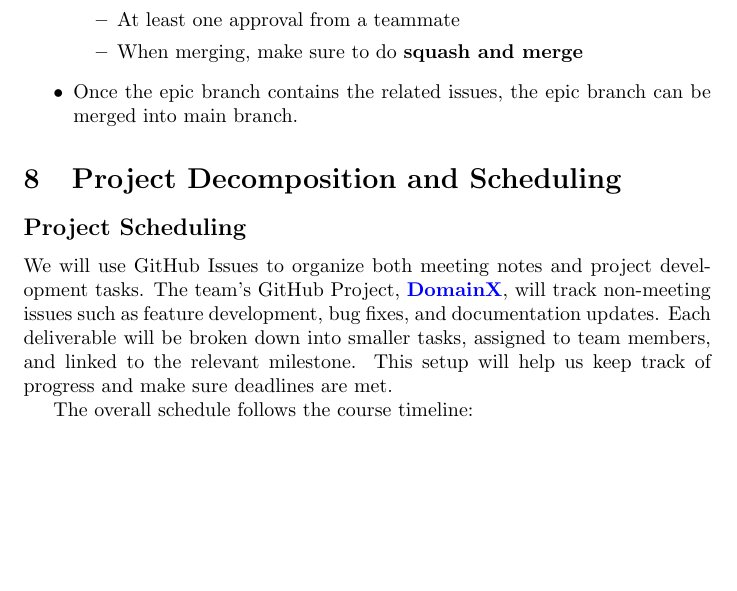
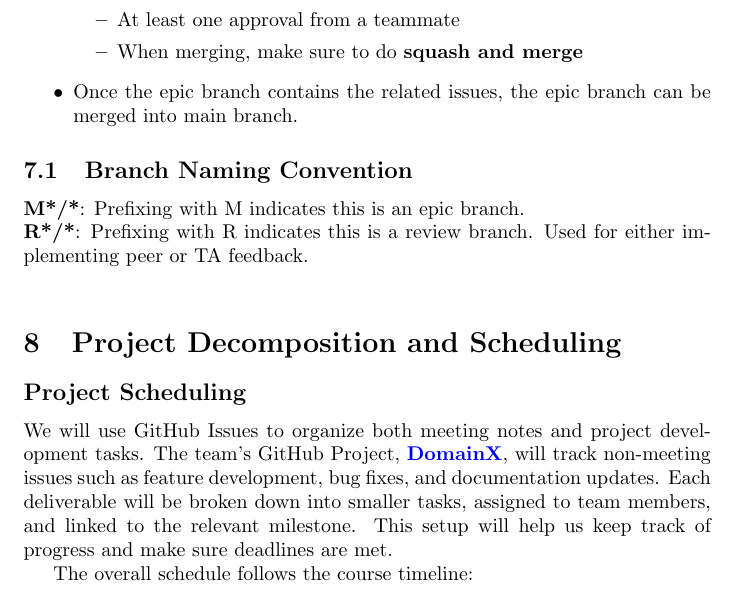
Before and after one commit to thaafei/capstone-sfw2026, a LaTeX document (docs/DevelopmentPlan/DevelopmentPlan.tex): part of page 5 of 16, cut so that both start at the same text, the shorter picture padded with empty space. Compiled offline with pdfLaTeX.

Commit message:
Update dev plan workflow to include branch formatting more explicitly

```diff
--- a/docs/DevelopmentPlan/DevelopmentPlan.tex
+++ b/docs/DevelopmentPlan/DevelopmentPlan.tex
@@ -128,6 +128,9 @@ Following are the general steps of what development should look like:
 \1 Once the epic branch contains the related issues, the epic branch can be merged into main branch.
 \end{outline}
 
+\subsection{Branch Naming Convention}
+\textbf{M*/*}: Prefixing with M indicates this is an epic branch. \\
+\textbf{R*/*}: Prefixing with R indicates this is a review branch. Used for either implementing peer or TA feedback. \\
 \section{Project Decomposition and Scheduling}
 
 \subsection*{Project Scheduling}
```
